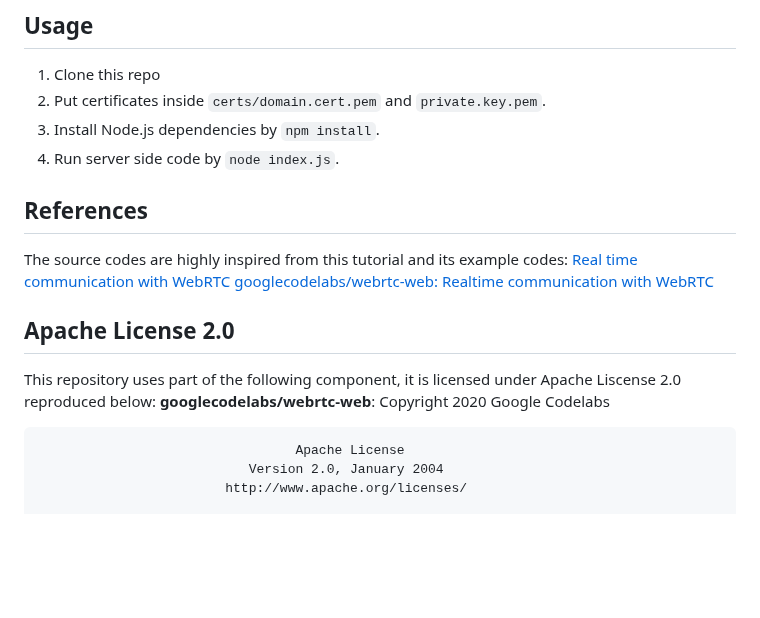
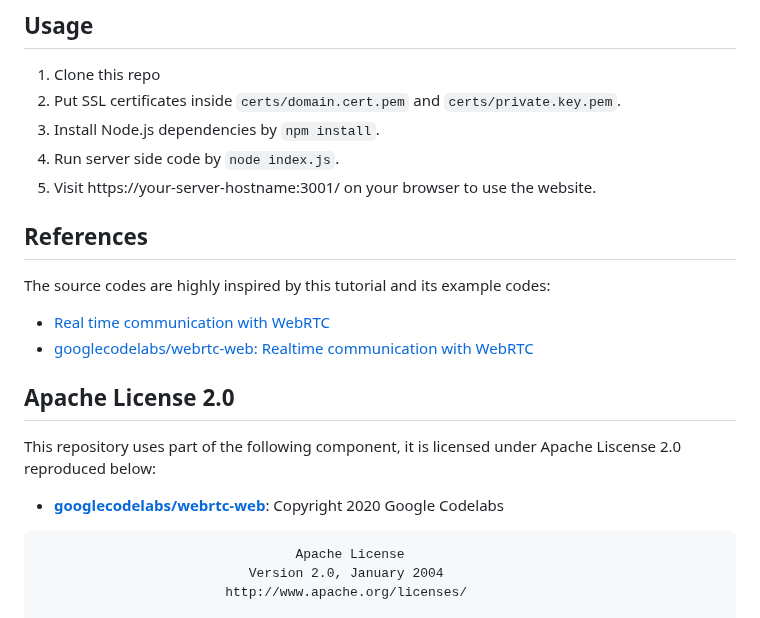
Before and after one commit to jiazheng0609/webrtc-simple, a Markdown page: README.md, the part around the change. Rendered like a GitHub page; blank space fills up the shorter version.

````diff
--- a/README.md
+++ b/README.md
@@ -3,18 +3,19 @@ Simple website demonstrating WebRTC
 
 ## Usage
 1. Clone this repo
-2. Put certificates inside `certs/domain.cert.pem` and `private.key.pem`.
+2. Put SSL certificates inside `certs/domain.cert.pem` and `certs/private.key.pem`.
 3. Install Node.js dependencies by `npm install`.
 4. Run server side code by `node index.js`.
+5. Visit https://your-server-hostname:3001/ on your browser to use the website.
 
 ## References
-The source codes are highly inspired from this tutorial and its example codes:
-[Real time communication with WebRTC](https://codelabs.developers.google.com/codelabs/webrtc-web)
-[googlecodelabs/webrtc-web: Realtime communication with WebRTC](https://github.com/googlecodelabs/webrtc-web)
+The source codes are highly inspired by this tutorial and its example codes:
+- [Real time communication with WebRTC](https://codelabs.developers.google.com/codelabs/webrtc-web)
+- [googlecodelabs/webrtc-web: Realtime communication with WebRTC](https://github.com/googlecodelabs/webrtc-web)
 
 ## Apache License 2.0
 This repository uses part of the following component, it is licensed under Apache Liscense 2.0 reproduced below:
-**googlecodelabs/webrtc-web**: Copyright 2020 Google Codelabs
+- **[googlecodelabs/webrtc-web](https://github.com/googlecodelabs/webrtc-web)**: Copyright 2020 Google Codelabs
 
 ```
                                  Apache License
````
